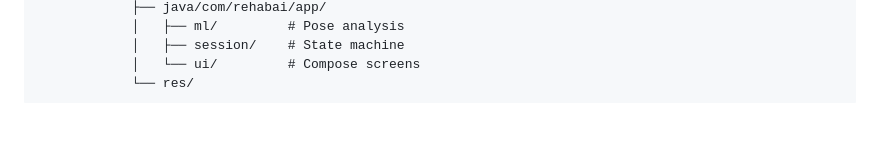
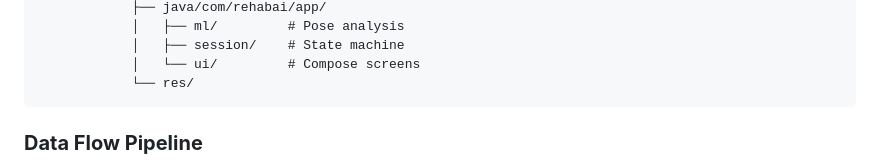
Before and after one commit to StrikerEureka34/RehabAi, a Markdown page: README.md, the part around one of its changes. GitHub-like rendering; blank space fills up the shorter version.

Commit message:
Readme(Flow Pipeline) Added

````diff
--- a/README.md
+++ b/README.md
@@ -119,4 +119,5 @@ RehabAI/
             │   └── ui/         # Compose screens
             └── res/
 ```
+### **Data Flow Pipeline**
 
````
Also changed, not shown: other parts of README.md (+17 -0 lines).
